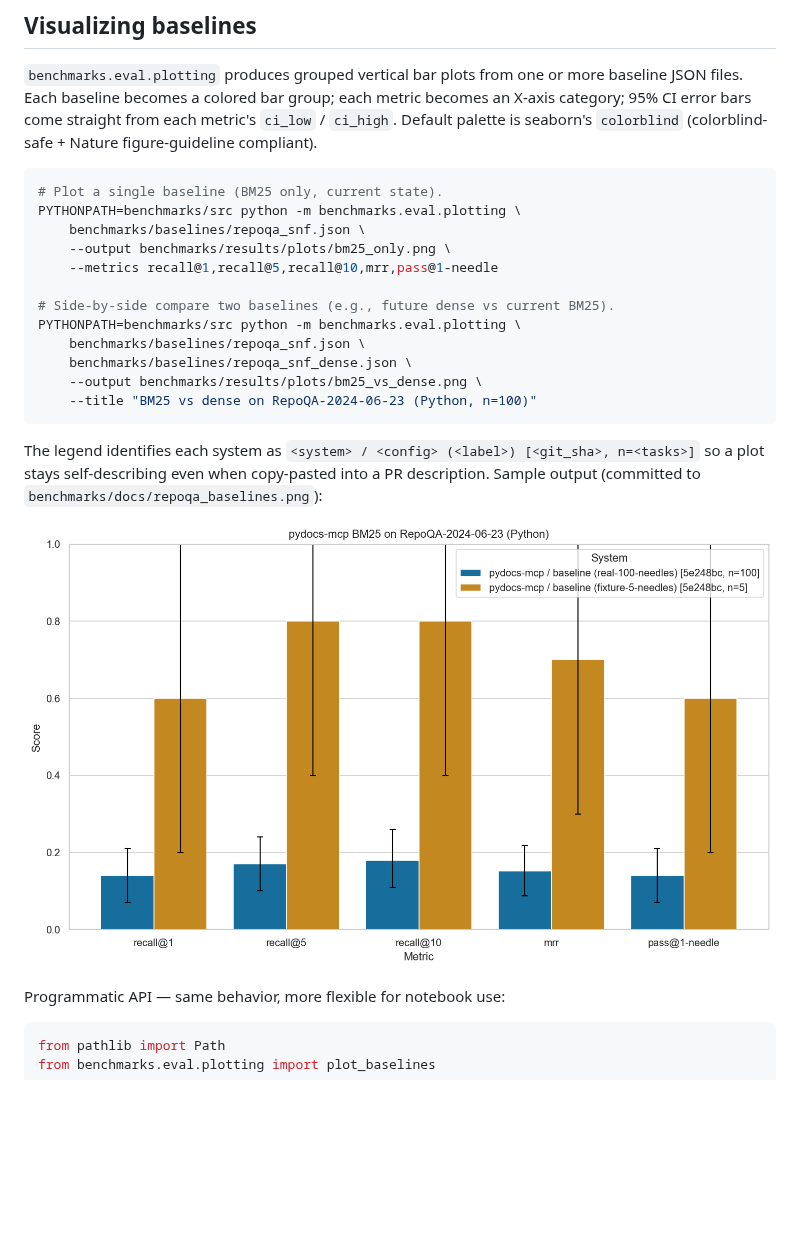
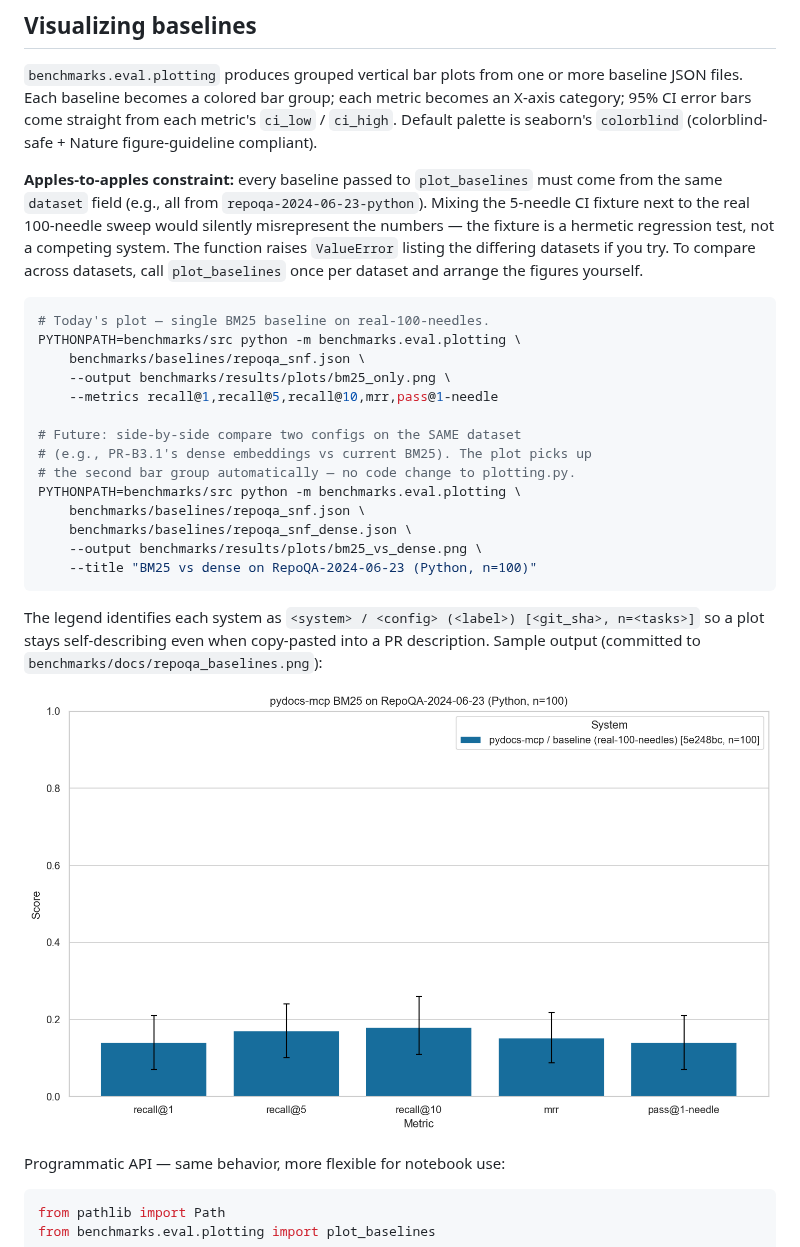
Before and after one commit to msobroza/pydocs-mcp, a Markdown page: benchmarks/README.md, the part around the change. GitHub-like rendering; pictures changed too: benchmarks/docs/repoqa_baselines.png; blank space fills up the shorter version.

````diff
--- a/benchmarks/README.md
+++ b/benchmarks/README.md
@@ -215,14 +215,25 @@ metric becomes an X-axis category; 95% CI error bars come straight from
 each metric's `ci_low` / `ci_high`. Default palette is seaborn's
 `colorblind` (colorblind-safe + Nature figure-guideline compliant).
 
+**Apples-to-apples constraint:** every baseline passed to `plot_baselines`
+must come from the same `dataset` field (e.g., all from
+`repoqa-2024-06-23-python`). Mixing the 5-needle CI fixture next to the
+real 100-needle sweep would silently misrepresent the numbers — the
+fixture is a hermetic regression test, not a competing system. The
+function raises `ValueError` listing the differing datasets if you try.
+To compare across datasets, call `plot_baselines` once per dataset and
+arrange the figures yourself.
+
 ```bash
-# Plot a single baseline (BM25 only, current state).
+# Today's plot — single BM25 baseline on real-100-needles.
 PYTHONPATH=benchmarks/src python -m benchmarks.eval.plotting \
     benchmarks/baselines/repoqa_snf.json \
     --output benchmarks/results/plots/bm25_only.png \
     --metrics recall@1,recall@5,recall@10,mrr,pass@1-needle
 
-# Side-by-side compare two baselines (e.g., future dense vs current BM25).
+# Future: side-by-side compare two configs on the SAME dataset
+# (e.g., PR-B3.1's dense embeddings vs current BM25). The plot picks up
+# the second bar group automatically — no code change to plotting.py.
 PYTHONPATH=benchmarks/src python -m benchmarks.eval.plotting \
     benchmarks/baselines/repoqa_snf.json \
     benchmarks/baselines/repoqa_snf_dense.json \
````
Also changed, not shown: 2 other files.
